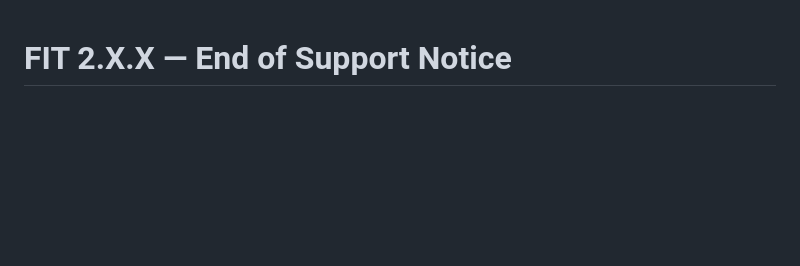
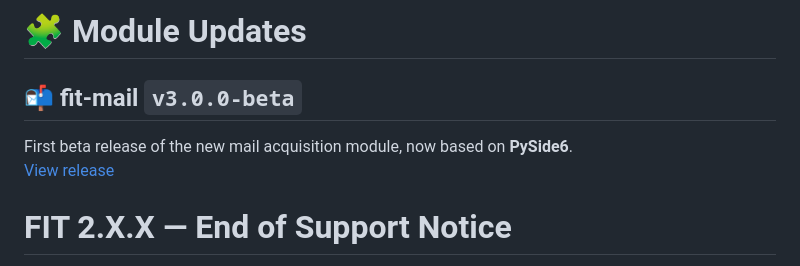
Before and after one commit to fit-project/fit, a Markdown page: README.md, the part around the change. Rendered like a GitHub page; blank space fills up the shorter version.

Commit message:
docs(readme): add module updates

```diff
--- a/README.md
+++ b/README.md
@@ -1,3 +1,9 @@
+# 🧩 Module Updates
+
+## 📬 fit-mail `v3.0.0-beta`
+First beta release of the new mail acquisition module, now based on **PySide6**.
+[View release](https://github.com/fit-project/fit-mail/releases/tag/v3.0.0-beta)
+
 # FIT 2.X.X — End of Support Notice
 
 The 2.X.X release line of **FIT (Freezing Internet Tool)** contains several known bugs and architectural limitations.
```
